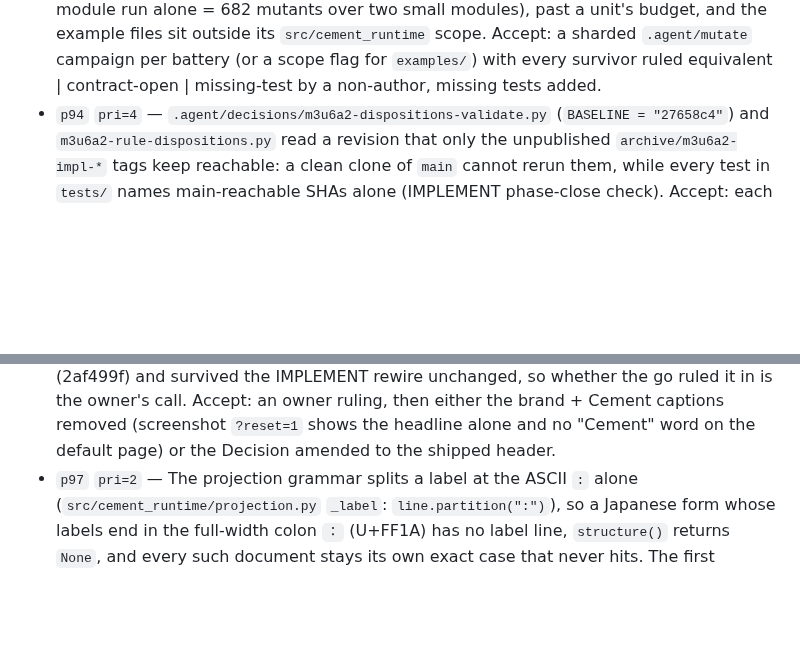
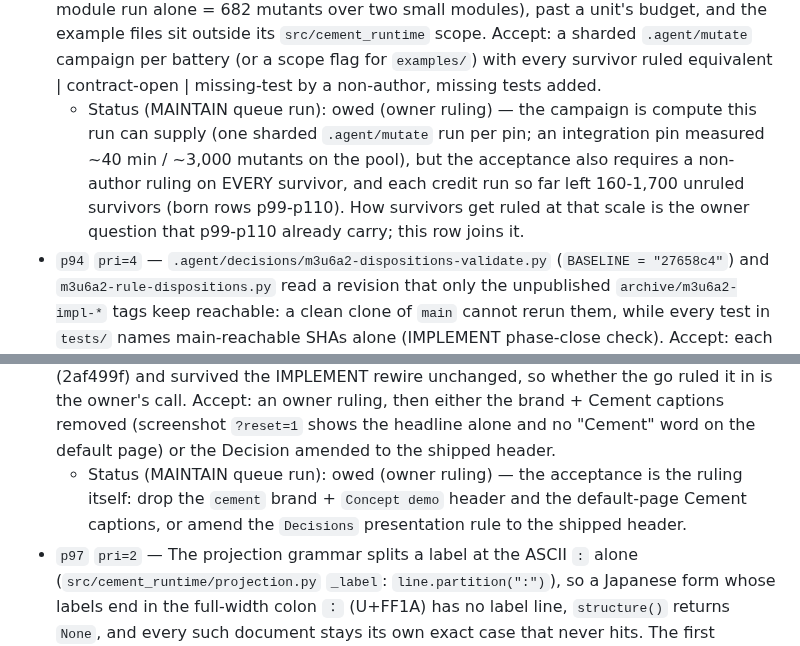
Before and after one commit to eturkes/cement, a Markdown page: .agent/deferred.md, 2 parts joined by grey strips. GitHub-like rendering; blank space fills up the shorter version.

```diff
--- a/.agent/deferred.md
+++ b/.agent/deferred.md
@@ -79,8 +79,10 @@ and an unresolvable closure SHA red).
 - `p91` `pri=3` — `.agent/mutate` scopes a pin to the `src/cement_runtime` lines it EXECUTES after import, so a pin over module-level definitions (dataclass fields, annotations, defaults, constants) gets no in-scope mutant: M3.6a3's O5 (`tests.test_outcome_removal_battery.OutcomeRemovalBattery.test_o5_preserved_models_keep_their_abi`) → `killed 0, survived 0 … (of 0 in-scope mutants)` at 899d84e, leaving an ABI preservation pin uncreditable. Accept: `.agent/mutate <that O5 id>` reports ≥ 1 in-scope mutant from `src/cement_runtime/models.py` (scope adds the definition spans a pin reads through `dataclasses.fields` / `inspect` / import), its survivors named; the p74 trial pin (`tests.test_json_value.CanonicalJSONTests.test_parser_rejects_ambiguous_or_unbounded_values`) still reports 131 / 126 / 1.
 - `p92` `pri=4` — `.agent/register-audit` grades Markdown alone (`README.md`, `docs/*.md`, `examples/*/README.md`), while `.claude/rules/human-facing.md` names CLI `--help` a human-facing surface: the filler ban reaches the CLI only through D25's root description + the `function eval` help test, so every other leaf's help text is ungraded (M3.10 review, reviewer-17 F2). Accept: the `register` step also reads every leaf's `--help` text from a parser walk; a seeded `simply` in one leaf's help reds it rc 1 naming that leaf; the shipped CLI stays rc 0.
 - `p93` `pri=3` — The preservation pins that IMPLEMENT's later units strengthened inside `tests/test_projection_lifecycle_battery.py` (L2 L3 L5 L7 L8 V1 L18 L20), `tests/test_switch_battery.py` (W1 W5 W5c W10b) and `tests/test_open_webui_example.py` (`CaptureBindingBattery` binding + containment) carry hand-picked closure probes (`.agent/decisions/m4u2-mutants.py` 15 killed + V4 equivalent, `m5u1-mutants.py` 5/5, `m5u3-capture-mutants.py` 9/9) but no default-operator credit: `.agent/mutate` over `src/cement_runtime/system.py`'s traced lines per pin = thousands of mutants (the M4.1 module run alone = 682 mutants over two small modules), past a unit's budget, and the example files sit outside its `src/cement_runtime` scope. Accept: a sharded `.agent/mutate` campaign per battery (or a scope flag for `examples/`) with every survivor ruled equivalent | contract-open | missing-test by a non-author, missing tests added.
+  - Status (MAINTAIN queue run): owed (owner ruling) — the campaign is compute this run can supply (one sharded `.agent/mutate` run per pin; an integration pin measured ~40 min / ~3,000 mutants on the pool), but the acceptance also requires a non-author ruling on EVERY survivor, and each credit run so far left 160-1,700 unruled survivors (born rows p99-p110). How survivors get ruled at that scale is the owner question that p99-p110 already carry; this row joins it.
 - `p94` `pri=4` — `.agent/decisions/m3u6a2-dispositions-validate.py` (`BASELINE = "27658c4"`) and `m3u6a2-rule-dispositions.py` read a revision that only the unpublished `archive/m3u6a2-impl-*` tags keep reachable: a clean clone of `main` cannot rerun them, while every test in `tests/` names main-reachable SHAs alone (IMPLEMENT phase-close check). Accept: each `.agent/decisions/*.py` instrument names only revisions that `git merge-base --is-ancestor <sha> main` accepts, or records its tag dependency in its docstring with the restore command; a census script over `.agent/decisions/` exits 1 on an unreachable unrecorded SHA.
 - `p95` `pri=3` — The prototype header shows the brand `cement` + `Concept demo` (`prototype/webui-demo/static/index.html:12`) and default-page captions name Cement (`static/app.js` `turnCaption`: "A tool call to Cement answered"), while `.agent/spec.md` Decisions (Presentation, owner-ruled r7-r12) say "Header = headline alone" and "no Cement term on the default page". The state shipped at the owner's ITERATE go (2af499f) and survived the IMPLEMENT rewire unchanged, so whether the go ruled it in is the owner's call. Accept: an owner ruling, then either the brand + Cement captions removed (screenshot `?reset=1` shows the headline alone and no "Cement" word on the default page) or the Decision amended to the shipped header.
+  - Status (MAINTAIN queue run): owed (owner ruling) — the acceptance is the ruling itself: drop the `cement` brand + `Concept demo` header and the default-page Cement captions, or amend the `Decisions` presentation rule to the shipped header.
 - `p97` `pri=2` — The projection grammar splits a label at the ASCII `:` alone (`src/cement_runtime/projection.py` `_label`: `line.partition(":")`), so a Japanese form whose labels end in the full-width colon `：` (U+FF1A) has no label line, `structure()` returns `None`, and every such document stays its own exact case that never hits. The first deployment target (Open WebUI + Kimi K2.6, the figure-verification instance) serves primarily Japanese users. Accept: an owner ruling on the separator set (for example `:` and `：`) and on the ABI (`cement-projection-v1` in place, or a v2); then a Japanese-form fixture with full-width colons parses into one layout, two documents of that layout with different values share one key, and the threat-model claims (closed recognizer, work linear in the input) are re-checked against the change.
   - Status (MAINTAIN queue run): measured at HEAD — `projection.structure("診療記録\n患者名：山田太郎\n生年月日：1980-01-01\n診断：高血圧\n")` → `None` (no label line: `_label` partitions on ASCII `:` alone), while the same form with ASCII colons → `('診療記録', (('label', '患者名'), ('label', '生年月日'), ('label', '診断')))`; so every full-width-colon document stays its own exact case. Design input for the ruling: widening `cement-projection-v1` IN PLACE changes `structure()` for every stored v1 program, so a promoted or pinned version whose program came from ASCII-colon documents would start recognizing full-width-colon inputs no confirmed example showed — the coverage of an already-promoted version widens without re-verification (Intent: learning never widens a key beyond the inputs it has seen); a v2 ABI (`cement-projection-v2`, separator set `:` + `：`) leaves every v1 program's recognized set unchanged and makes the learning pass re-derive programs for new documents. Either way the closed-recognizer + linear-work claims hold (one more separator in a single `partition`-style scan). Owed (owner ruling): the separator set and in-place vs v2.
 - `p98` `pri=4` — Each of the four generated Open WebUI paste-ins embeds the whole library (`examples/open_webui/paste-in/*.py`, about 360 KB each, about 1.45 MB pasted in total), because Open WebUI loads every tool and function module in isolation. Accept: a measured decision — either keep it (the editor's load + save times on 0.12.3 recorded for the largest file), or ship one library-carrying function plus thin files that bind its package, with tests for load order and for a version skew between files.
```
Also changed, not shown: .agent/review.md (+9 -0 lines), .agent/spec.md (+1 -1 lines).
